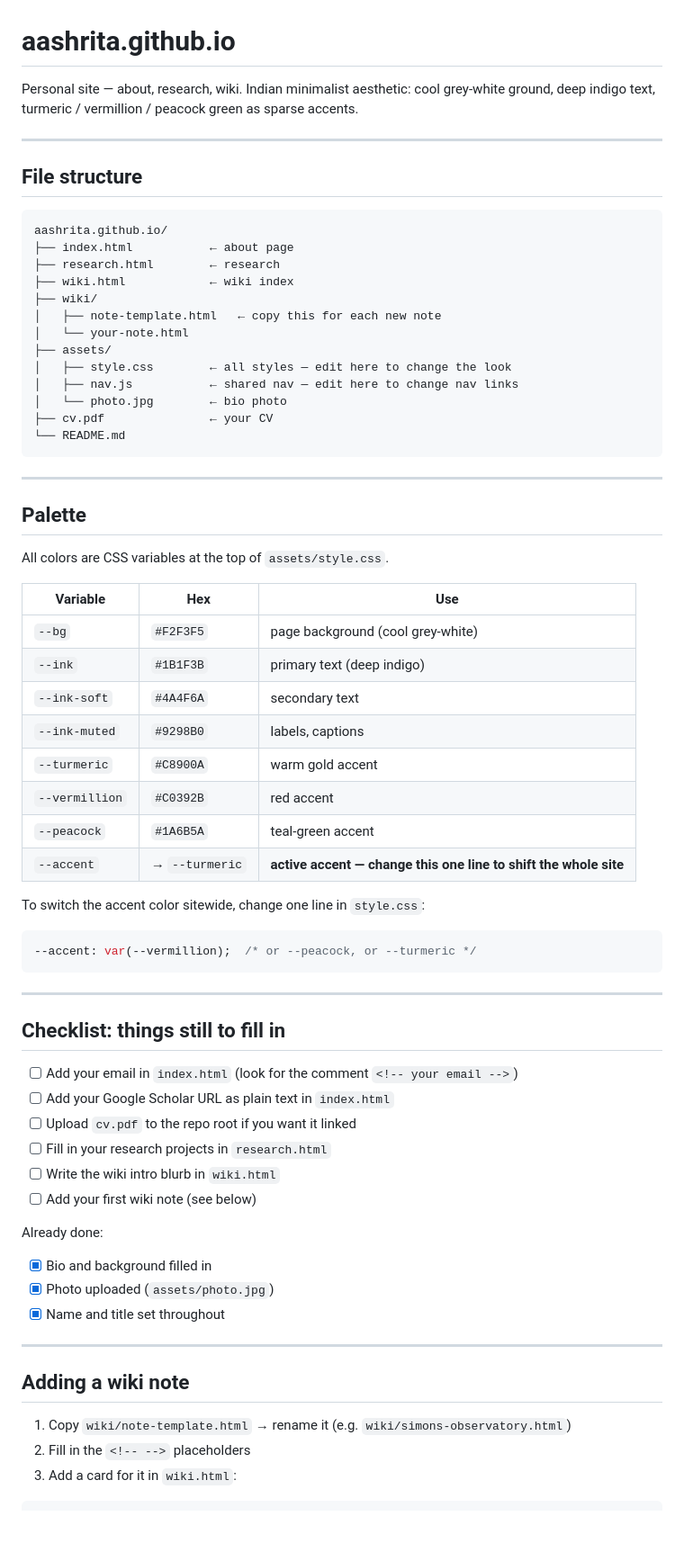
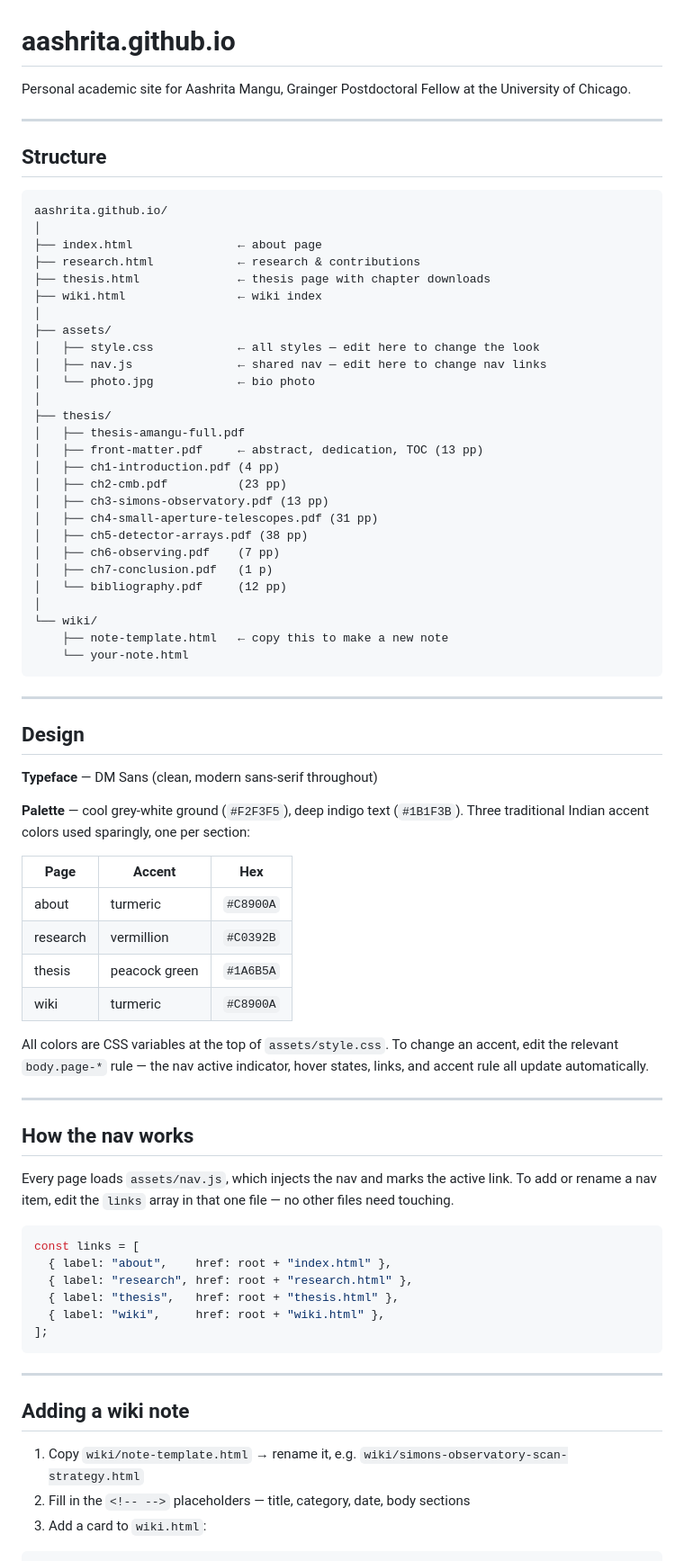
Before and after one commit to aashrita/aashrita.github.io, a Markdown page: README.md, the part around one of its changes. Shown at 90% size. Rendered like a GitHub page; blank space fills up the shorter version.

````diff
--- a/README.md
+++ b/README.md
@@ -1,71 +1,79 @@
 # aashrita.github.io
 
-Personal site — about, research, wiki. Indian minimalist aesthetic: cool grey-white ground, deep indigo text, turmeric / vermillion / peacock green as sparse accents.
+Personal academic site for Aashrita Mangu, Grainger Postdoctoral Fellow at the University of Chicago.
 
 ---
 
-## File structure
+## Structure
 
 ```
 aashrita.github.io/
-├── index.html           ← about page
-├── research.html        ← research
-├── wiki.html            ← wiki index
-├── wiki/
-│   ├── note-template.html   ← copy this for each new note
-│   └── your-note.html
+│
+├── index.html               ← about page
+├── research.html            ← research & contributions
+├── thesis.html              ← thesis page with chapter downloads
+├── wiki.html                ← wiki index
+│
 ├── assets/
-│   ├── style.css        ← all styles — edit here to change the look
-│   ├── nav.js           ← shared nav — edit here to change nav links
-│   └── photo.jpg        ← bio photo
-├── cv.pdf               ← your CV
-└── README.md
+│   ├── style.css            ← all styles — edit here to change the look
+│   ├── nav.js               ← shared nav — edit here to change nav links
+│   └── photo.jpg            ← bio photo
+│
+├── thesis/
+│   ├── thesis-amangu-full.pdf
+│   ├── front-matter.pdf     ← abstract, dedication, TOC (13 pp)
+│   ├── ch1-introduction.pdf (4 pp)
+│   ├── ch2-cmb.pdf          (23 pp)
+│   ├── ch3-simons-observatory.pdf (13 pp)
+│   ├── ch4-small-aperture-telescopes.pdf (31 pp)
+│   ├── ch5-detector-arrays.pdf (38 pp)
+│   ├── ch6-observing.pdf    (7 pp)
+│   ├── ch7-conclusion.pdf   (1 p)
+│   └── bibliography.pdf     (12 pp)
+│
+└── wiki/
+    ├── note-template.html   ← copy this to make a new note
+    └── your-note.html
 ```
 
 ---
 
-## Palette
+## Design
 
-All colors are CSS variables at the top of `assets/style.css`.
+**Typeface** — DM Sans (clean, modern sans-serif throughout)
 
-| Variable | Hex | Use |
+**Palette** — cool grey-white ground (`#F2F3F5`), deep indigo text (`#1B1F3B`). Three traditional Indian accent colors used sparingly, one per section:
+
+| Page | Accent | Hex |
 |---|---|---|
-| `--bg` | `#F2F3F5` | page background (cool grey-white) |
-| `--ink` | `#1B1F3B` | primary text (deep indigo) |
-| `--ink-soft` | `#4A4F6A` | secondary text |
-| `--ink-muted` | `#9298B0` | labels, captions |
-| `--turmeric` | `#C8900A` | warm gold accent |
-| `--vermillion` | `#C0392B` | red accent |
-| `--peacock` | `#1A6B5A` | teal-green accent |
-| `--accent` | → `--turmeric` | **active accent — change this one line to shift the whole site** |
+| about | turmeric | `#C8900A` |
+| research | vermillion | `#C0392B` |
+| thesis | peacock green | `#1A6B5A` |
+| wiki | turmeric | `#C8900A` |
 
-To switch the accent color sitewide, change one line in `style.css`:
-```css
---accent: var(--vermillion);  /* or --peacock, or --turmeric */
-```
+All colors are CSS variables at the top of `assets/style.css`. To change an accent, edit the relevant `body.page-*` rule — the nav active indicator, hover states, links, and accent rule all update automatically.
 
 ---
 
-## Checklist: things still to fill in
+## How the nav works
 
-- [ ] Add your email in `index.html` (look for the comment `<!-- your email -->`)
-- [ ] Add your Google Scholar URL as plain text in `index.html`
-- [ ] Upload `cv.pdf` to the repo root if you want it linked
-- [ ] Fill in your research projects in `research.html`
-- [ ] Write the wiki intro blurb in `wiki.html`
-- [ ] Add your first wiki note (see below)
+Every page loads `assets/nav.js`, which injects the nav and marks the active link. To add or rename a nav item, edit the `links` array in that one file — no other files need touching.
 
-Already done:
-- [x] Bio and background filled in
-- [x] Photo uploaded (`assets/photo.jpg`)
-- [x] Name and title set throughout
+```js
+const links = [
+  { label: "about",    href: root + "index.html" },
+  { label: "research", href: root + "research.html" },
+  { label: "thesis",   href: root + "thesis.html" },
+  { label: "wiki",     href: root + "wiki.html" },
+];
+```
 
 ---
 
 ## Adding a wiki note
 
-1. Copy `wiki/note-template.html` → rename it (e.g. `wiki/simons-observatory.html`)
-2. Fill in the `<!-- -->` placeholders
-3. Add a card for it in `wiki.html`:
+1. Copy `wiki/note-template.html` → rename it, e.g. `wiki/simons-observatory-scan-strategy.html`
+2. Fill in the `<!-- -->` placeholders — title, category, date, body sections
+3. Add a card to `wiki.html`:
 
 ```html
````
Also changed, not shown: other parts of README.md (+34 -12 lines).
